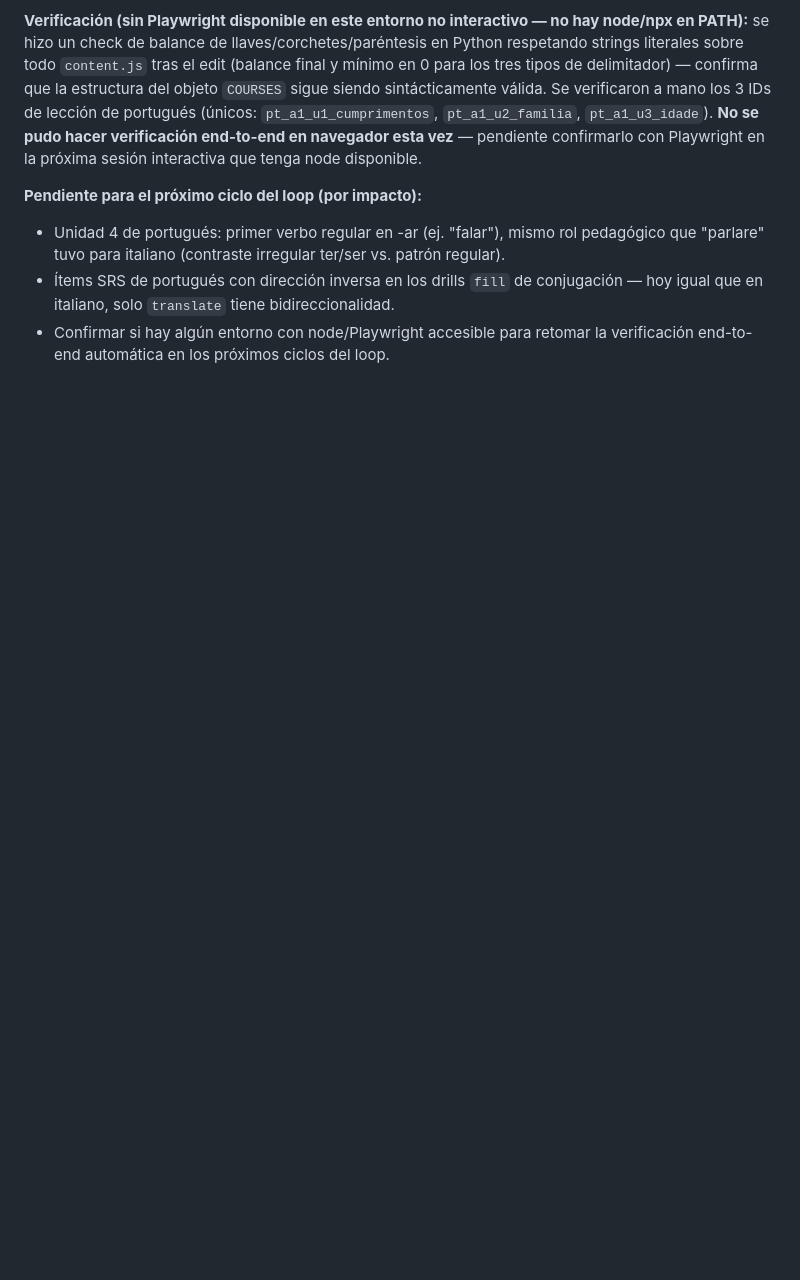
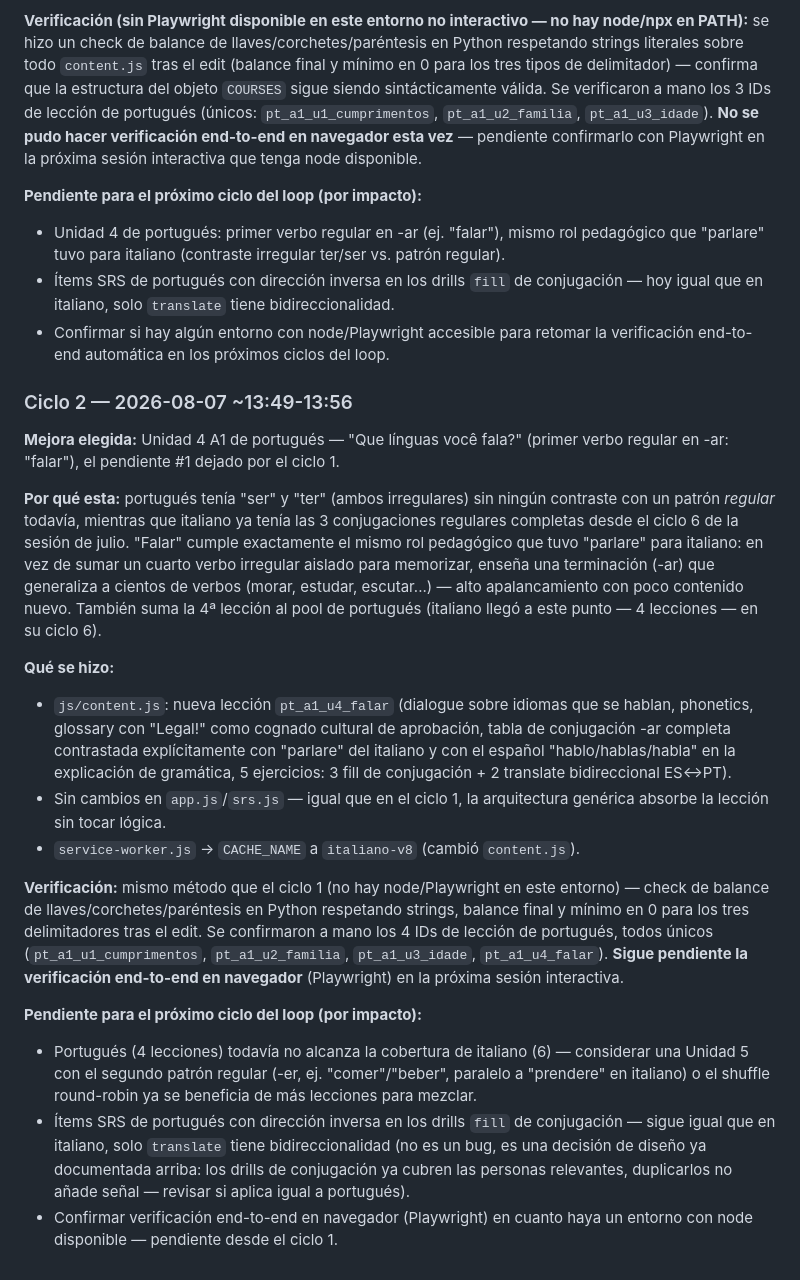
Before and after one commit to Kesanti12/Idiomas, a Markdown page: memory.md, the part around the change. GitHub-like rendering; blank space fills up the shorter version.

Commit message:
Registra ciclo 2 del loop automático de portugués en memory.md

```diff
--- a/memory.md
+++ b/memory.md
@@ -690,3 +690,44 @@ Playwright en la próxima sesión interactiva que tenga node disponible.
   igual que en italiano, solo `translate` tiene bidireccionalidad.
 - Confirmar si hay algún entorno con node/Playwright accesible para retomar la
   verificación end-to-end automática en los próximos ciclos del loop.
+
+### Ciclo 2 — 2026-08-07 ~13:49-13:56
+**Mejora elegida:** Unidad 4 A1 de portugués — "Que línguas você fala?" (primer verbo
+regular en -ar: "falar"), el pendiente #1 dejado por el ciclo 1.
+
+**Por qué esta:** portugués tenía "ser" y "ter" (ambos irregulares) sin ningún contraste
+con un patrón *regular* todavía, mientras que italiano ya tenía las 3 conjugaciones
+regulares completas desde el ciclo 6 de la sesión de julio. "Falar" cumple exactamente el
+mismo rol pedagógico que tuvo "parlare" para italiano: en vez de sumar un cuarto verbo
+irregular aislado para memorizar, enseña una terminación (-ar) que generaliza a cientos de
+verbos (morar, estudar, escutar...) — alto apalancamiento con poco contenido nuevo. También
+suma la 4ª lección al pool de portugués (italiano llegó a este punto — 4 lecciones — en su
+ciclo 6).
+
+**Qué se hizo:**
+- `js/content.js`: nueva lección `pt_a1_u4_falar` (dialogue sobre idiomas que se hablan,
+  phonetics, glossary con "Legal!" como cognado cultural de aprobación, tabla de
+  conjugación -ar completa contrastada explícitamente con "parlare" del italiano y con el
+  español "hablo/hablas/habla" en la explicación de gramática, 5 ejercicios: 3 fill de
+  conjugación + 2 translate bidireccional ES↔PT).
+- Sin cambios en `app.js`/`srs.js` — igual que en el ciclo 1, la arquitectura genérica
+  absorbe la lección sin tocar lógica.
+- `service-worker.js` → `CACHE_NAME` a `italiano-v8` (cambió `content.js`).
+
+**Verificación:** mismo método que el ciclo 1 (no hay node/Playwright en este entorno) —
+check de balance de llaves/corchetes/paréntesis en Python respetando strings, balance
+final y mínimo en 0 para los tres delimitadores tras el edit. Se confirmaron a mano los 4
+IDs de lección de portugués, todos únicos (`pt_a1_u1_cumprimentos`, `pt_a1_u2_familia`,
+`pt_a1_u3_idade`, `pt_a1_u4_falar`). **Sigue pendiente la verificación end-to-end en
+navegador** (Playwright) en la próxima sesión interactiva.
+
+**Pendiente para el próximo ciclo del loop (por impacto):**
+- Portugués (4 lecciones) todavía no alcanza la cobertura de italiano (6) — considerar una
+  Unidad 5 con el segundo patrón regular (-er, ej. "comer"/"beber", paralelo a "prendere"
+  en italiano) o el shuffle round-robin ya se beneficia de más lecciones para mezclar.
+- Ítems SRS de portugués con dirección inversa en los drills `fill` de conjugación — sigue
+  igual que en italiano, solo `translate` tiene bidireccionalidad (no es un bug, es una
+  decisión de diseño ya documentada arriba: los drills de conjugación ya cubren las
+  personas relevantes, duplicarlos no añade señal — revisar si aplica igual a portugués).
+- Confirmar verificación end-to-end en navegador (Playwright) en cuanto haya un entorno con
+  node disponible — pendiente desde el ciclo 1.
```
